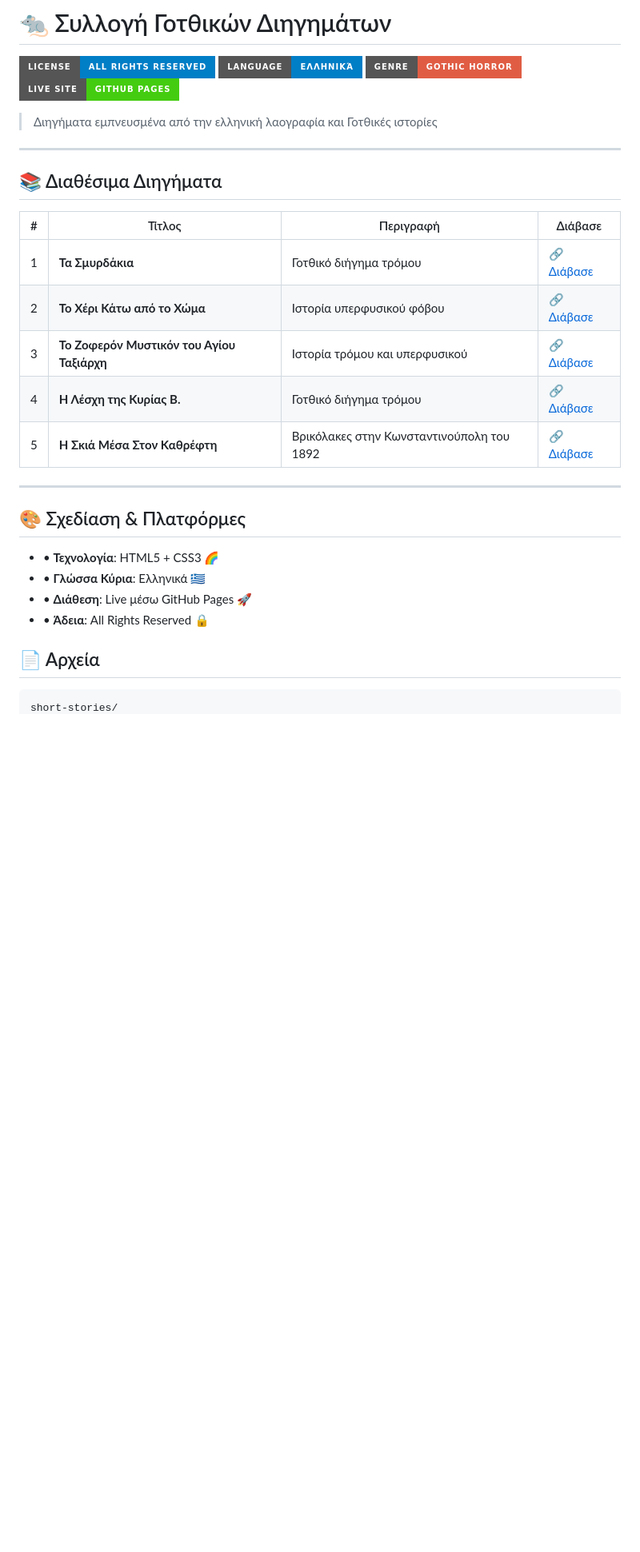
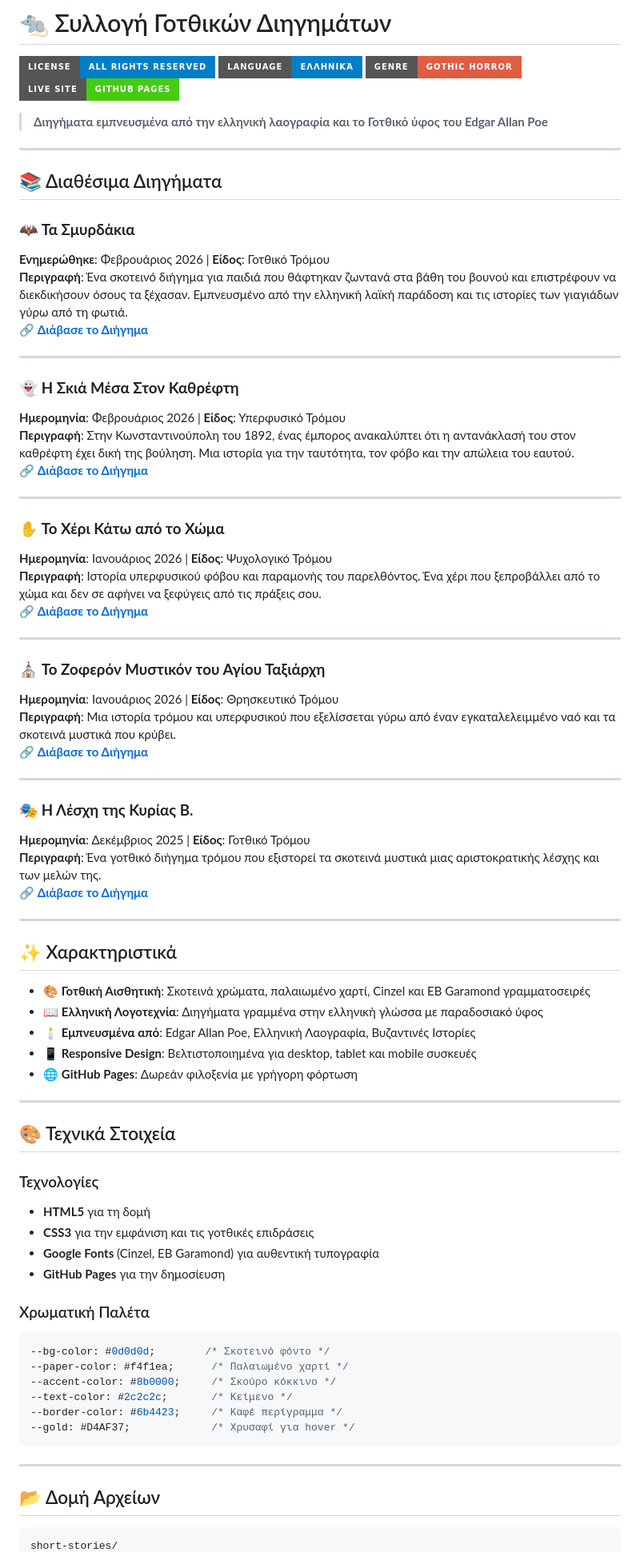
Before and after one commit to Michelis2023/short-stories, a Markdown page: README.md, the part around one of its changes. Shown at 80% size. Rendered like a GitHub page; badges without logos; blank space fills up the shorter version.

Commit message:
Ενημέρωση README με λεπτομερή στοιχεία διηγημάτων

````diff
--- a/README.md
+++ b/README.md
@@ -5,30 +5,78 @@
 [![Genre: Gothic Horror](https://img.shields.io/badge/Genre-Gothic%20Horror-red?style=for-the-badge)](https://en.wikipedia.org/wiki/Gothic_fiction)
 [![Live Site](https://img.shields.io/badge/Live%20Site-GitHub%20Pages-brightgreen?style=for-the-badge)](https://michelis2023.github.io/short-stories/)
 
-> Διηγήματα εμπνευσμένα από την ελληνική λαογραφία και Γοτθικές ιστορίες
+> **Διηγήματα εμπνευσμένα από την ελληνική λαογραφία και το Γοτθικό ύφος του Edgar Allan Poe**
 
 ---
 
 ## 📚 Διαθέσιμα Διηγήματα
 
-| # | Τίτλος | Περιγραφή | Διάβασε |
-|---|---|---|---|
-| 1 | **Τα Σμυρδάκια** | Γοτθικό διήγημα τρόμου | [🔗 Διάβασε](https://michelis2023.github.io/short-stories/ta-smyrdakia.html) |
-| 2 | **Το Χέρι Κάτω από το Χώμα** | Ιστορία υπερφυσικού φόβου | [🔗 Διάβασε](https://michelis2023.github.io/short-stories/to-xeri-kato-apo-to-xoma.html) |
-| 3 | **Το Ζοφερόν Μυστικόν του Αγίου Ταξιάρχη** | Ιστορία τρόμου και υπερφυσικού | [🔗 Διάβασε](https://michelis2023.github.io/short-stories/to-zopheron-mystikon-tou-agiou-taxiarchi.html) |
-| 4 | **Η Λέσχη της Κυρίας Β.** | Γοτθικό διήγημα τρόμου | [🔗 Διάβασε](https://michelis2023.github.io/short-stories/I-Leshi-tis-Kyrias-B..html) |
-| 5 | **Η Σκιά Μέσα Στον Καθρέφτη** | Βρικόλακες στην Κωνσταντινούπολη του 1892 | [🔗 Διάβασε](https://michelis2023.github.io/short-stories/i-skia-mesa-ston-kathrefthi.html) |
+### 🦇 **Τα Σμυρδάκια**
+**Ενημερώθηκε**: Φεβρουάριος 2026 | **Είδος**: Γοτθικό Τρόμου
+**Περιγραφή**: Ένα σκοτεινό διήγημα για παιδιά που θάφτηκαν ζωντανά στα βάθη του βουνού και επιστρέφουν να διεκδικήσουν όσους τα ξέχασαν. Εμπνευσμένο από την ελληνική λαϊκή παράδοση και τις ιστορίες των γιαγιάδων γύρω από τη φωτιά.
+[🔗 **Διάβασε το Διήγημα**](https://michelis2023.github.io/short-stories/ta-smyrdakia.html)
 
 ---
 
-## 🎨 Σχεδίαση & Πλατφόρμες
+### 👻 **Η Σκιά Μέσα Στον Καθρέφτη**
+**Ημερομηνία**: Φεβρουάριος 2026 | **Είδος**: Υπερφυσικό Τρόμου
+**Περιγραφή**: Στην Κωνσταντινούπολη του 1892, ένας έμπορος ανακαλύπτει ότι η αντανάκλασή του στον καθρέφτη έχει δική της βούληση. Μια ιστορία για την ταυτότητα, τον φόβο και την απώλεια του εαυτού.
+[🔗 **Διάβασε το Διήγημα**](https://michelis2023.github.io/short-stories/i-skia-mesa-ston-kathrefthi.html)
 
-* • **Τεχνολογία**: HTML5 + CSS3 🌈
-* • **Γλώσσα Κύρια**: Ελληνικά 🇬🇷
-* • **Διάθεση**: Live μέσω GitHub Pages 🚀
-* • **Άδεια**: All Rights Reserved 🔒
+---
 
-## 📄 Αρχεία
+### ✋ **Το Χέρι Κάτω από το Χώμα**
+**Ημερομηνία**: Ιανουάριος 2026 | **Είδος**: Ψυχολογικό Τρόμου
+**Περιγραφή**: Ιστορία υπερφυσικού φόβου και παραμονής του παρελθόντος. Ένα χέρι που ξεπροβάλλει από το χώμα και δεν σε αφήνει να ξεφύγεις από τις πράξεις σου.
+[🔗 **Διάβασε το Διήγημα**](https://michelis2023.github.io/short-stories/to-xeri-kato-apo-to-xoma.html)
+
+---
+
+### ⛪ **Το Ζοφερόν Μυστικόν του Αγίου Ταξιάρχη**
+**Ημερομηνία**: Ιανουάριος 2026 | **Είδος**: Θρησκευτικό Τρόμου
+**Περιγραφή**: Μια ιστορία τρόμου και υπερφυσικού που εξελίσσεται γύρω από έναν εγκαταλελειμμένο ναό και τα σκοτεινά μυστικά που κρύβει.
+[🔗 **Διάβασε το Διήγημα**](https://michelis2023.github.io/short-stories/to-zopheron-mystikon-tou-agiou-taxiarchi.html)
+
+---
+
+### 🎭 **Η Λέσχη της Κυρίας Β.**
+**Ημερομηνία**: Δεκέμβριος 2025 | **Είδος**: Γοτθικό Τρόμου
+**Περιγραφή**: Ένα γοτθικό διήγημα τρόμου που εξιστορεί τα σκοτεινά μυστικά μιας αριστοκρατικής λέσχης και των μελών της.
+[🔗 **Διάβασε το Διήγημα**](https://michelis2023.github.io/short-stories/I-Leshi-tis-Kyrias-B..html)
+
+---
+
+## ✨ Χαρακτηριστικά
+
+- 🎨 **Γοτθική Αισθητική**: Σκοτεινά χρώματα, παλαιωμένο χαρτί, Cinzel και EB Garamond γραμματοσειρές
+- 📖 **Ελληνική Λογοτεχνία**: Διηγήματα γραμμένα στην ελληνική γλώσσα με παραδοσιακό ύφος
+- 🕯️ **Εμπνευσμένα από**: Edgar Allan Poe, Ελληνική Λαογραφία, Βυζαντινές Ιστορίες
+- 📱 **Responsive Design**: Βελτιστοποιημένα για desktop, tablet και mobile συσκευές
+- 🌐 **GitHub Pages**: Δωρεάν φιλοξενία με γρήγορη φόρτωση
+
+---
+
+## 🎨 Τεχνικά Στοιχεία
+
+### Τεχνολογίες
+- **HTML5** για τη δομή
+- **CSS3** για την εμφάνιση και τις γοτθικές επιδράσεις
+- **Google Fonts** (Cinzel, EB Garamond) για αυθεντική τυπογραφία
+- **GitHub Pages** για την δημοσίευση
+
+### Χρωματική Παλέτα
+```css
+--bg-color: #0d0d0d;        /* Σκοτεινό φόντο */
+--paper-color: #f4f1ea;      /* Παλαιωμένο χαρτί */
+--accent-color: #8b0000;     /* Σκούρο κόκκινο */
+--text-color: #2c2c2c;       /* Κείμενο */
+--border-color: #6b4423;     /* Καφέ περίγραμμα */
+--gold: #D4AF37;             /* Χρυσαφί για hover */
+```
+
+---
+
+## 📂 Δομή Αρχείων
 
 ```
 short-stories/
````
Also changed, not shown: other parts of README.md (+63 -15 lines).
